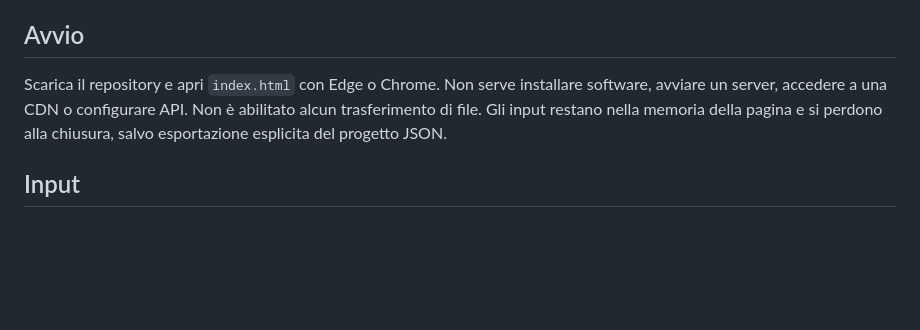
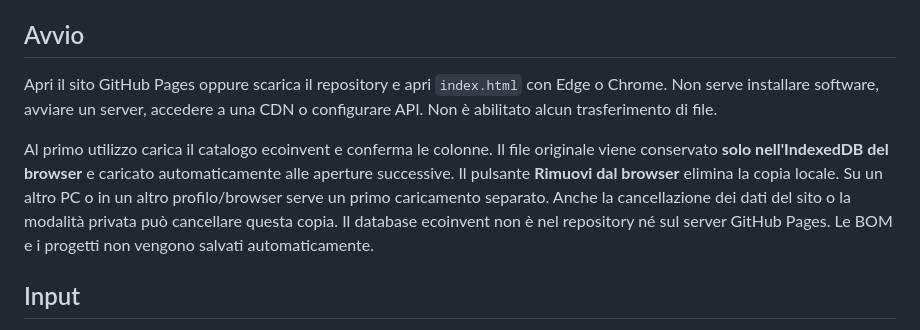
Before and after one commit to LCAofImpossible/SGS_Toolkit, a Markdown page: README.md, the part around the change. Drawn GitHub-style; blank space fills up the shorter version.

Commit message:
Remember imported catalog locally in browser

```diff
--- a/README.md
+++ b/README.md
@@ -8,7 +8,9 @@ Prima versione di un tool locale per cercare dataset ecoinvent e costruire una c
 
 ## Avvio
 
-Scarica il repository e apri `index.html` con Edge o Chrome. Non serve installare software, avviare un server, accedere a una CDN o configurare API. Non è abilitato alcun trasferimento di file. Gli input restano nella memoria della pagina e si perdono alla chiusura, salvo esportazione esplicita del progetto JSON.
+Apri il sito GitHub Pages oppure scarica il repository e apri `index.html` con Edge o Chrome. Non serve installare software, avviare un server, accedere a una CDN o configurare API. Non è abilitato alcun trasferimento di file.
+
+Al primo utilizzo carica il catalogo ecoinvent e conferma le colonne. Il file originale viene conservato **solo nell'IndexedDB del browser** e caricato automaticamente alle aperture successive. Il pulsante **Rimuovi dal browser** elimina la copia locale. Su un altro PC o in un altro profilo/browser serve un primo caricamento separato. Anche la cancellazione dei dati del sito o la modalità privata può cancellare questa copia. Il database ecoinvent non è nel repository né sul server GitHub Pages. Le BOM e i progetti non vengono salvati automaticamente.
 
 ## Input
 
```
